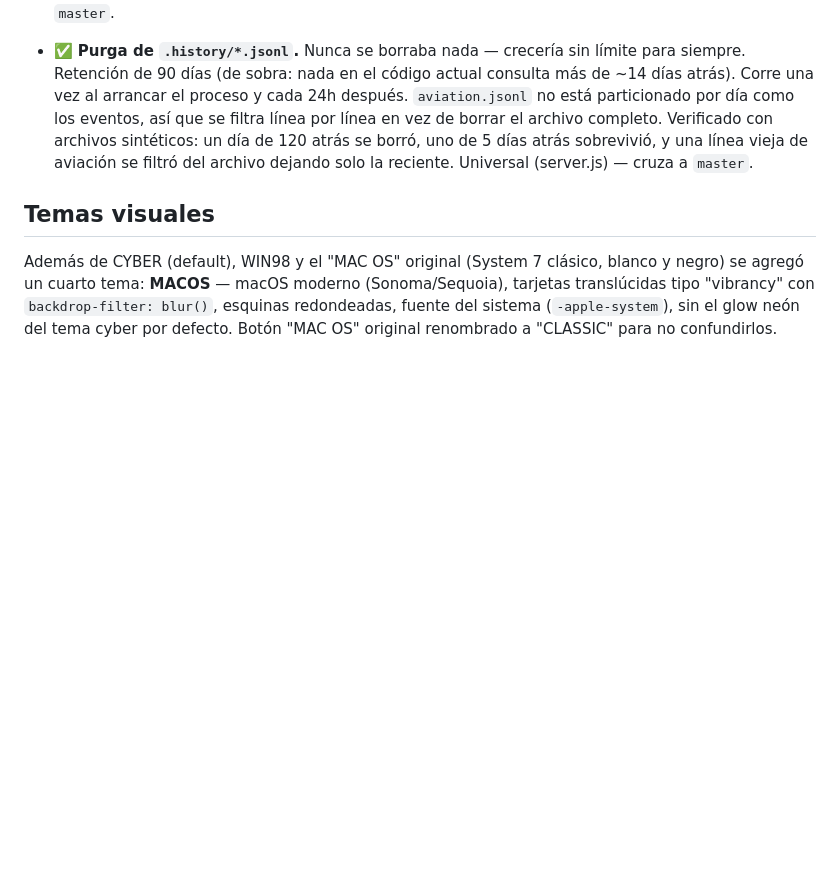
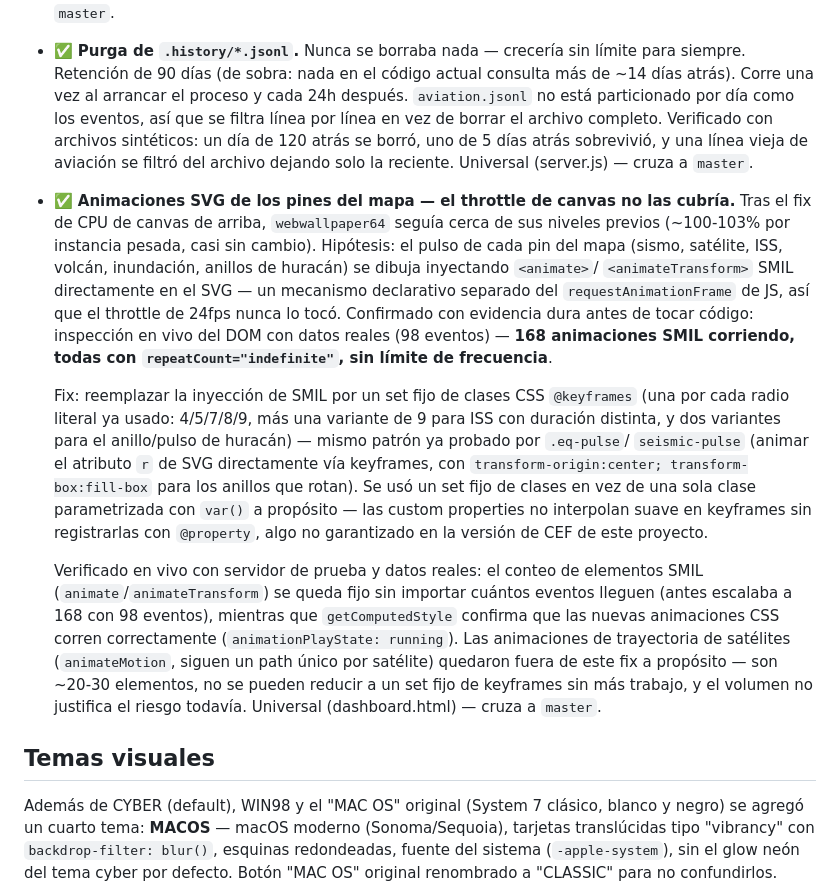
Before and after one commit to SergioLugoPM/nexus-monitor, a Markdown page: ROADMAP.md, the part around the change. Rendered like a GitHub page; blank space fills up the shorter version.

Commit message:
docs: document SMIL-to-CSS pin animation fix in roadmap
Co-Authored-By: Claude Sonnet 5 <noreply@anthropic.com>

```diff
--- a/ROADMAP.md
+++ b/ROADMAP.md
@@ -659,6 +659,40 @@ falta.
   vieja de aviación se filtró del archivo dejando solo la reciente.
   Universal (server.js) — cruza a `master`.
 
+- ✅ **Animaciones SVG de los pines del mapa — el throttle de canvas no las
+  cubría.** Tras el fix de CPU de canvas de arriba, `webwallpaper64` seguía
+  cerca de sus niveles previos (~100-103% por instancia pesada, casi sin
+  cambio). Hipótesis: el pulso de cada pin del mapa (sismo, satélite, ISS,
+  volcán, inundación, anillos de huracán) se dibuja inyectando `<animate>`/
+  `<animateTransform>` SMIL directamente en el SVG — un mecanismo declarativo
+  separado del `requestAnimationFrame` de JS, así que el throttle de 24fps
+  nunca lo tocó. Confirmado con evidencia dura antes de tocar código:
+  inspección en vivo del DOM con datos reales (98 eventos) — **168
+  animaciones SMIL corriendo, todas con `repeatCount="indefinite"`, sin
+  límite de frecuencia**.
+
+  Fix: reemplazar la inyección de SMIL por un set fijo de clases CSS
+  `@keyframes` (una por cada radio literal ya usado: 4/5/7/8/9, más una
+  variante de 9 para ISS con duración distinta, y dos variantes para el
+  anillo/pulso de huracán) — mismo patrón ya probado por `.eq-pulse`/
+  `seismic-pulse` (animar el atributo `r` de SVG directamente vía keyframes,
+  con `transform-origin:center; transform-box:fill-box` para los anillos que
+  rotan). Se usó un set fijo de clases en vez de una sola clase parametrizada
+  con `var()` a propósito — las custom properties no interpolan suave en
+  keyframes sin registrarlas con `@property`, algo no garantizado en la
+  versión de CEF de este proyecto.
+
+  Verificado en vivo con servidor de prueba y datos reales: el conteo de
+  elementos SMIL (`animate`/`animateTransform`) se queda fijo sin importar
+  cuántos eventos lleguen (antes escalaba a 168 con 98 eventos), mientras
+  que `getComputedStyle` confirma que las nuevas animaciones CSS corren
+  correctamente (`animationPlayState: running`). Las animaciones de
+  trayectoria de satélites (`animateMotion`, siguen un path único por
+  satélite) quedaron fuera de este fix a propósito — son ~20-30 elementos,
+  no se pueden reducir a un set fijo de keyframes sin más trabajo, y el
+  volumen no justifica el riesgo todavía. Universal (dashboard.html) —
+  cruza a `master`.
+
 ## Temas visuales
 
 Además de CYBER (default), WIN98 y el "MAC OS" original (System 7
```
